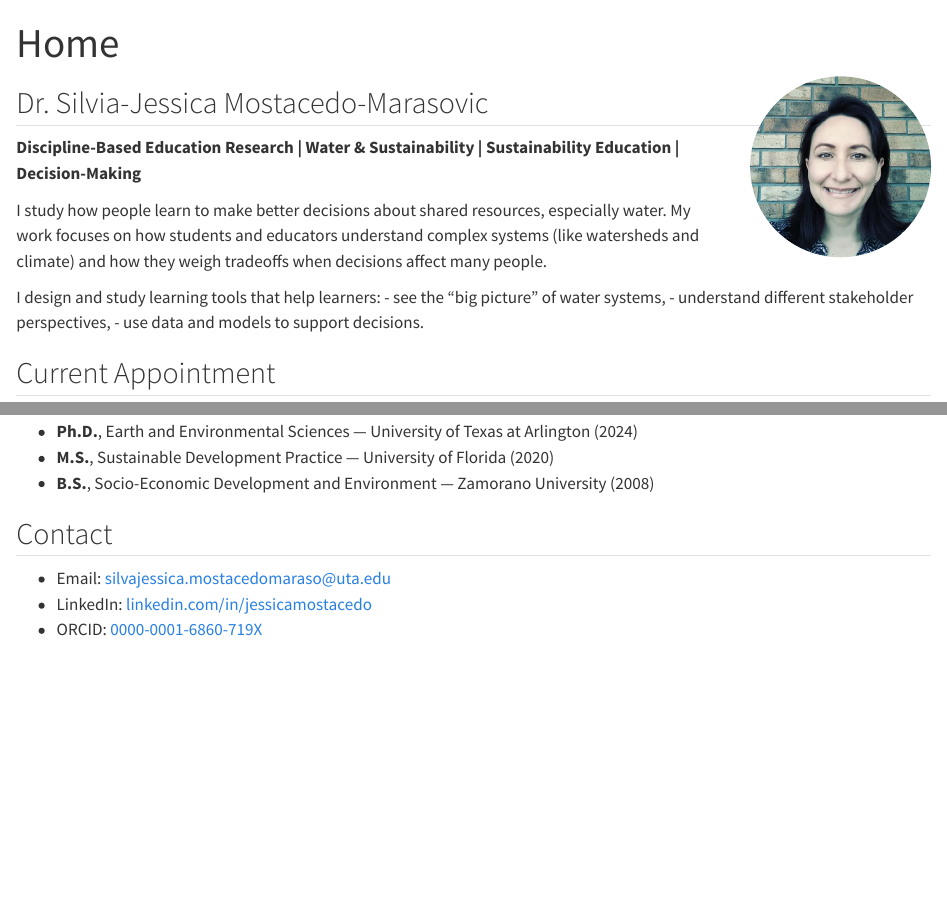
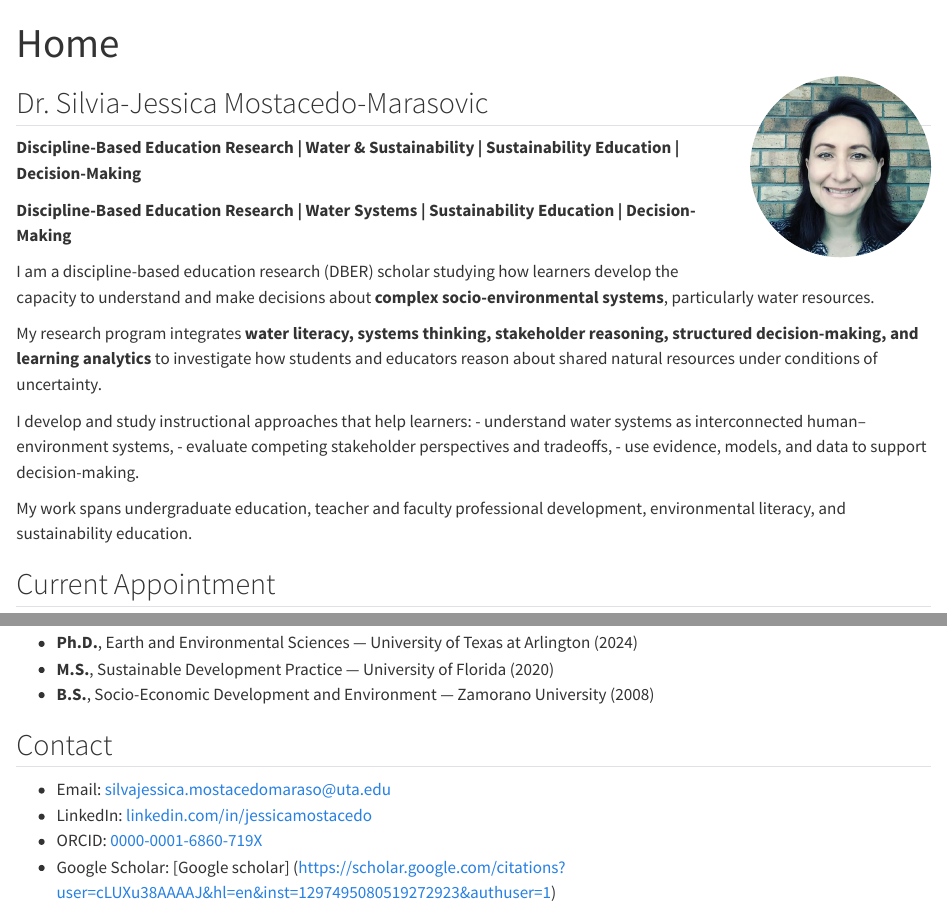
Before and after one commit to SilviaJessicaMostacedoMarasovic/cv, a Quarto document (index.qmd): the page in a window 1100 px wide, from its top, and a second part further down, joined at a grey line. Rendered offline with R 4.5, knitr and Pandoc in place of Quarto, with nearby package versions.

Commit message:
Update index.qmd

```diff
--- a/index.qmd
+++ b/index.qmd
@@ -1,5 +1,6 @@
 ---
 title: "Home"
+description: "Silvia Jessica Mostacedo-Marasovic is a discipline-based education research scholar studying water literacy, sustainability education, systems thinking, and decision-making in socio-environmental systems."
 ---
 
 <img src="headshot.jpg" alt="Headshot of Silvia-Jessica Mostacedo-Marasovic" style="width:180px; float:right; margin-left:20px; margin-bottom:10px; border-radius:50%;">
@@ -8,12 +9,18 @@ title: "Home"
 
 **Discipline-Based Education Research | Water & Sustainability | Sustainability Education | Decision-Making**
 
-I study how people learn to make better decisions about shared resources, especially water. My work focuses on how students and educators understand complex systems (like watersheds and climate) and how they weigh tradeoffs when decisions affect many people.
+**Discipline-Based Education Research | Water Systems | Sustainability Education | Decision-Making**
 
-I design and study learning tools that help learners:
-- see the “big picture” of water systems,
-- understand different stakeholder perspectives,
-- use data and models to support decisions.
+I am a discipline-based education research (DBER) scholar studying how learners develop the capacity to understand and make decisions about **complex socio-environmental systems**, particularly water resources.
+
+My research program integrates **water literacy, systems thinking, stakeholder reasoning, structured decision-making, and learning analytics** to investigate how students and educators reason about shared natural resources under conditions of uncertainty.
+
+I develop and study instructional approaches that help learners:
+- understand water systems as interconnected human–environment systems,
+- evaluate competing stakeholder perspectives and tradeoffs,
+- use evidence, models, and data to support decision-making.
+
+My work spans undergraduate education, teacher and faculty professional development, environmental literacy, and sustainability education.
 
 ## Current Appointment
 - **Postdoctoral Research Associate**
@@ -29,3 +36,4 @@ I design and study learning tools that help learners:
 - Email: [silvajessica.mostacedomaraso@uta.edu](mailto:silvajessica.mostacedomaraso@uta.edu)
 - LinkedIn: [linkedin.com/in/jessicamostacedo](https://www.linkedin.com/in/jessicamostacedo)
 - ORCID: [0000-0001-6860-719X](https://orcid.org/0000-0001-6860-719X)
+- Google Scholar: [Google scholar] (https://scholar.google.com/citations?user=cLUXu38AAAAJ&hl=en&inst=1297495080519272923&authuser=1)
```
